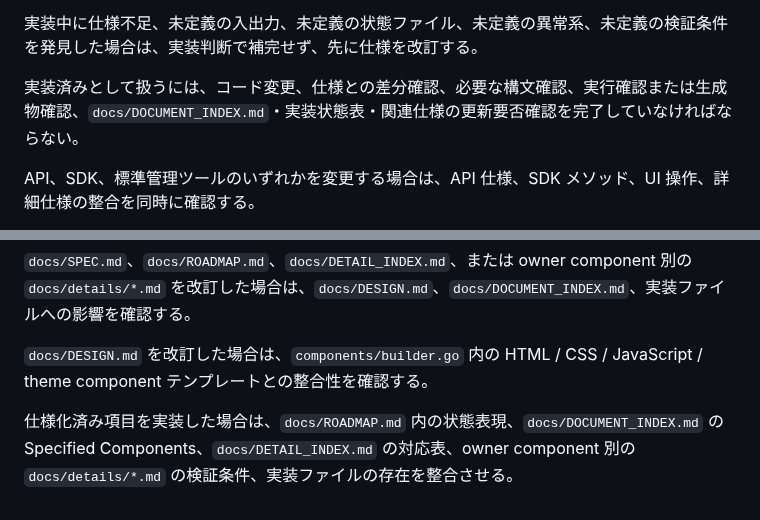
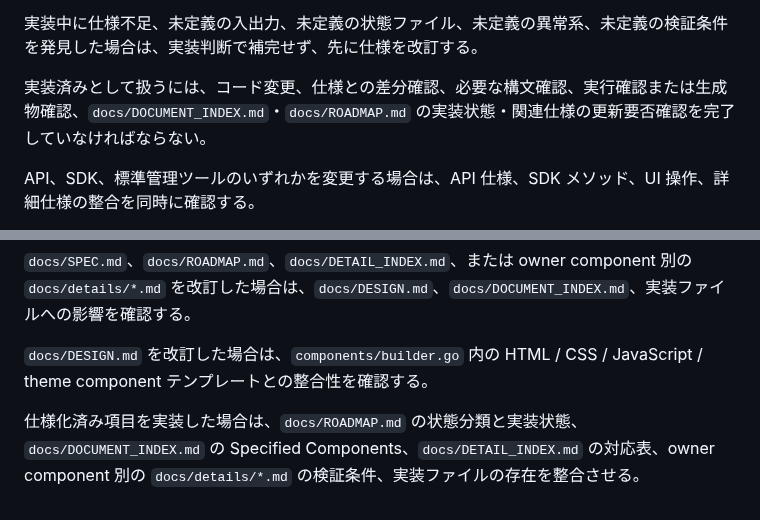
Before and after one commit to fqwink/Build-Scripts, a Markdown page: AGENTS.md, 2 parts joined by grey strips. Drawn GitHub-style.

Commit message:
Clarify roadmap state terminology

```diff
--- a/AGENTS.md
+++ b/AGENTS.md
@@ -122,7 +122,7 @@ owner component 別の `docs/details/*.md` は、各 component の詳細仕様
 
 実装中に仕様不足、未定義の入出力、未定義の状態ファイル、未定義の異常系、未定義の検証条件を発見した場合は、実装判断で補完せず、先に仕様を改訂する。
 
-実装済みとして扱うには、コード変更、仕様との差分確認、必要な構文確認、実行確認または生成物確認、`docs/DOCUMENT_INDEX.md`・実装状態表・関連仕様の更新要否確認を完了していなければならない。
+実装済みとして扱うには、コード変更、仕様との差分確認、必要な構文確認、実行確認または生成物確認、`docs/DOCUMENT_INDEX.md`・`docs/ROADMAP.md` の実装状態・関連仕様の更新要否確認を完了していなければならない。
 
 API、SDK、標準管理ツールのいずれかを変更する場合は、API 仕様、SDK メソッド、UI 操作、詳細仕様の整合を同時に確認する。
 
@@ -346,4 +346,4 @@ Pull Request 本文には、少なくとも以下を記載する。
 
 `docs/DESIGN.md` を改訂した場合は、`components/builder.go` 内の HTML / CSS / JavaScript / theme component テンプレートとの整合性を確認する。
 
-仕様化済み項目を実装した場合は、`docs/ROADMAP.md` 内の状態表現、`docs/DOCUMENT_INDEX.md` の Specified Components、`docs/DETAIL_INDEX.md` の対応表、owner component 別の `docs/details/*.md` の検証条件、実装ファイルの存在を整合させる。
+仕様化済み項目を実装した場合は、`docs/ROADMAP.md` の状態分類と実装状態、`docs/DOCUMENT_INDEX.md` の Specified Components、`docs/DETAIL_INDEX.md` の対応表、owner component 別の `docs/details/*.md` の検証条件、実装ファイルの存在を整合させる。
```
Also changed, not shown: docs/SPEC.md (+1 -1 lines).
